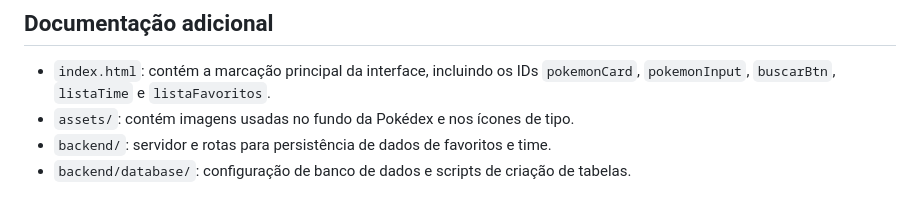
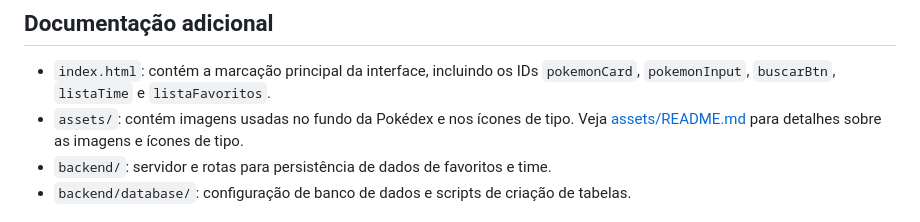
Before and after one commit to muriloAcademico/projeto-final, a Markdown page: README.md, the part around the change. Drawn GitHub-style.

Commit message:
documentacao da pasta assets

```diff
--- a/README.md
+++ b/README.md
@@ -143,6 +143,8 @@ Este diretório contém o estilo visual do projeto PokeTracker.
 - `index.html`: contém a marcação principal da interface, incluindo os IDs
   `pokemonCard`, `pokemonInput`, `buscarBtn`, `listaTime` e `listaFavoritos`.
 - `assets/`: contém imagens usadas no fundo da Pokédex e nos ícones de tipo.
+  Veja [assets/README.md](assets/README.md) para detalhes sobre as imagens e
+  ícones de tipo.
 - `backend/`: servidor e rotas para persistência de dados de favoritos e time.
 - `backend/database/`: configuração de banco de dados e scripts de criação de
   tabelas.
```
Also changed, not shown: assets/README.md (added, +30 -0 lines), assets/types/README.md (added, +22 -0 lines).
